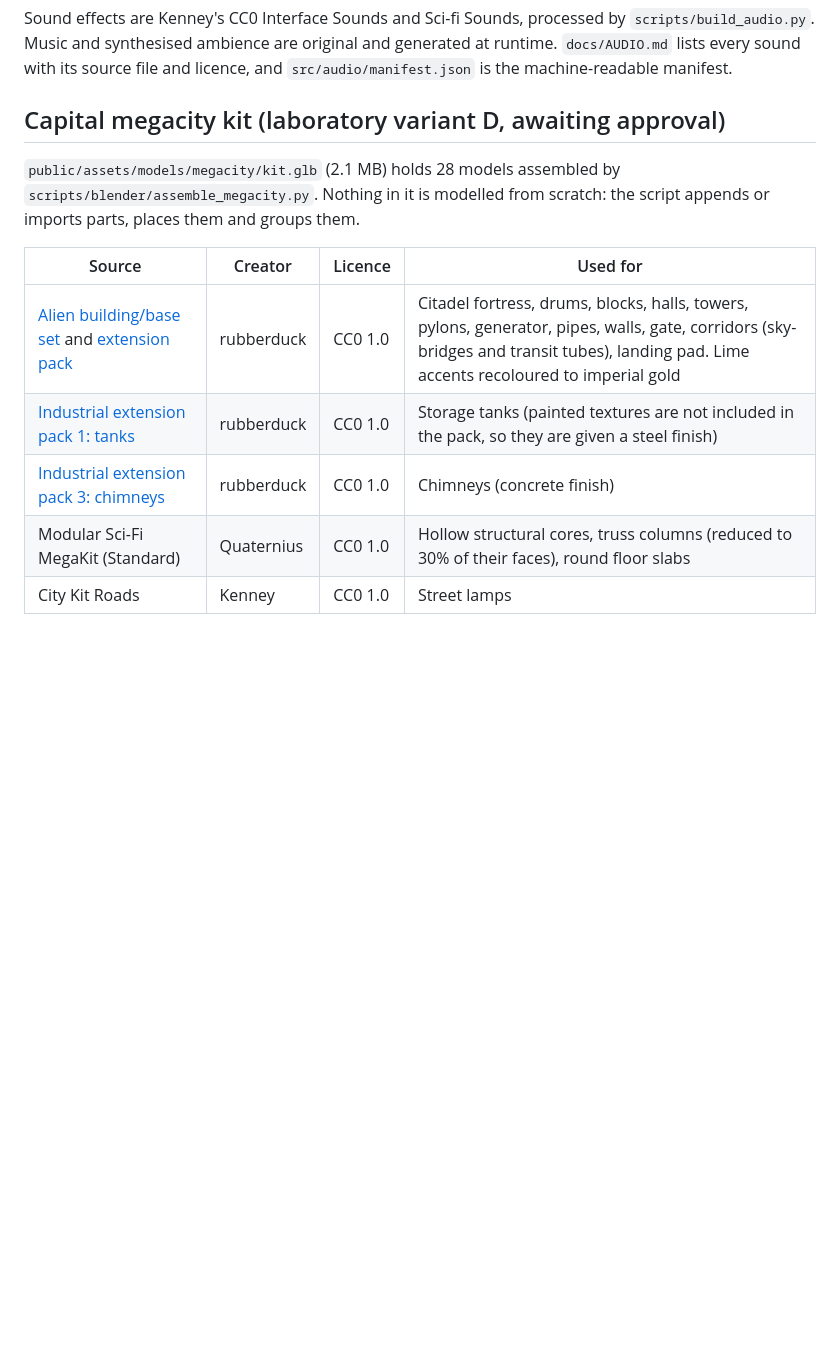
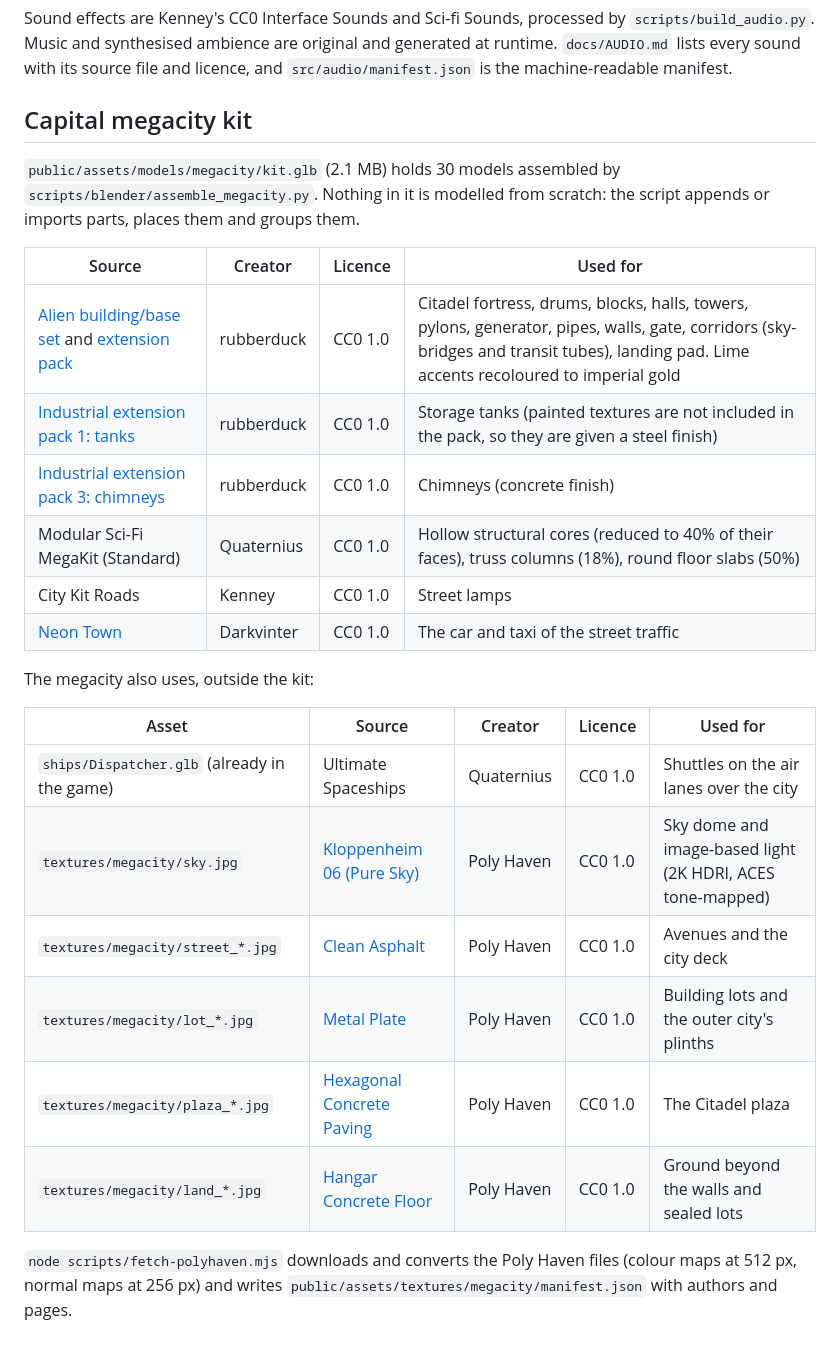
Before and after one commit to rawsushies/star-dominion, a Markdown page: docs/ASSET_CATALOG.md, the part around the change. Drawn GitHub-style; blank space fills up the shorter version.

```diff
--- a/docs/ASSET_CATALOG.md
+++ b/docs/ASSET_CATALOG.md
@@ -195,14 +195,28 @@ The original downloads are not committed. Only the optimised GLBs are.
 
 Sound effects are Kenney's CC0 Interface Sounds and Sci-fi Sounds, processed by `scripts/build_audio.py`. Music and synthesised ambience are original and generated at runtime. `docs/AUDIO.md` lists every sound with its source file and licence, and `src/audio/manifest.json` is the machine-readable manifest.
 
-## Capital megacity kit (laboratory variant D, awaiting approval)
+## Capital megacity kit
 
-`public/assets/models/megacity/kit.glb` (2.1 MB) holds 28 models assembled by `scripts/blender/assemble_megacity.py`. Nothing in it is modelled from scratch: the script appends or imports parts, places them and groups them.
+`public/assets/models/megacity/kit.glb` (2.1 MB) holds 30 models assembled by `scripts/blender/assemble_megacity.py`. Nothing in it is modelled from scratch: the script appends or imports parts, places them and groups them.
 
 | Source | Creator | Licence | Used for |
 |---|---|---|---|
 | [Alien building/base set](https://opengameart.org/content/alien-buildingbase-set) and [extension pack](https://opengameart.org/content/alien-builings-extension-pack) | rubberduck | CC0 1.0 | Citadel fortress, drums, blocks, halls, towers, pylons, generator, pipes, walls, gate, corridors (sky-bridges and transit tubes), landing pad. Lime accents recoloured to imperial gold |
 | [Industrial extension pack 1: tanks](https://opengameart.org/content/industrial-extension-pack-1-tanks) | rubberduck | CC0 1.0 | Storage tanks (painted textures are not included in the pack, so they are given a steel finish) |
 | [Industrial extension pack 3: chimneys](https://opengameart.org/content/industrial-extension-pack-3-factory-chimneys) | rubberduck | CC0 1.0 | Chimneys (concrete finish) |
-| Modular Sci-Fi MegaKit (Standard) | Quaternius | CC0 1.0 | Hollow structural cores, truss columns (reduced to 30% of their faces), round floor slabs |
+| Modular Sci-Fi MegaKit (Standard) | Quaternius | CC0 1.0 | Hollow structural cores (reduced to 40% of their faces), truss columns (18%), round floor slabs (50%) |
 | City Kit Roads | Kenney | CC0 1.0 | Street lamps |
+| [Neon Town](https://opengameart.org/content/neon-town) | Darkvinter | CC0 1.0 | The car and taxi of the street traffic |
+
+The megacity also uses, outside the kit:
+
+| Asset | Source | Creator | Licence | Used for |
+|---|---|---|---|---|
+| `ships/Dispatcher.glb` (already in the game) | Ultimate Spaceships | Quaternius | CC0 1.0 | Shuttles on the air lanes over the city |
+| `textures/megacity/sky.jpg` | [Kloppenheim 06 (Pure Sky)](https://polyhaven.com/a/kloppenheim_06_puresky) | Poly Haven | CC0 1.0 | Sky dome and image-based light (2K HDRI, ACES tone-mapped) |
+| `textures/megacity/street_*.jpg` | [Clean Asphalt](https://polyhaven.com/a/clean_asphalt) | Poly Haven | CC0 1.0 | Avenues and the city deck |
+| `textures/megacity/lot_*.jpg` | [Metal Plate](https://polyhaven.com/a/metal_plate) | Poly Haven | CC0 1.0 | Building lots and the outer city's plinths |
+| `textures/megacity/plaza_*.jpg` | [Hexagonal Concrete Paving](https://polyhaven.com/a/hexagonal_concrete_paving) | Poly Haven | CC0 1.0 | The Citadel plaza |
+| `textures/megacity/land_*.jpg` | [Hangar Concrete Floor](https://polyhaven.com/a/hangar_concrete_floor) | Poly Haven | CC0 1.0 | Ground beyond the walls and sealed lots |
+
+`node scripts/fetch-polyhaven.mjs` downloads and converts the Poly Haven files (colour maps at 512 px, normal maps at 256 px) and writes `public/assets/textures/megacity/manifest.json` with authors and pages.
```
Also changed, not shown: ARCHITECTURE.md (+6 -2 lines), docs/CAPITAL_LAB.md (+57 -21 lines), docs/asset-previews/m15/d-close.jpg, docs/asset-previews/m15/d-ingame.jpg (added), docs/asset-previews/m15/d-skyline.jpg (added), docs/asset-previews/m15/d-wide.jpg, 9 other files.
